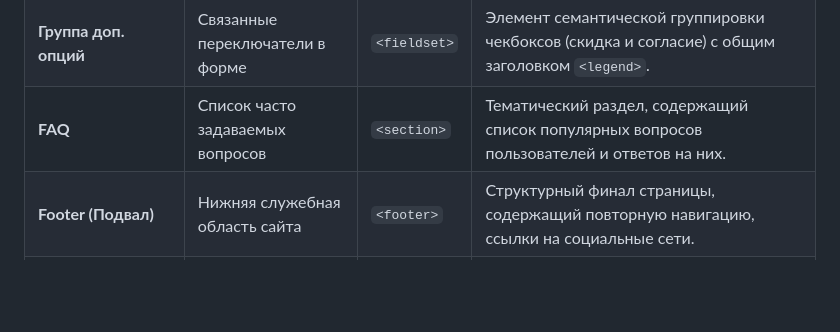
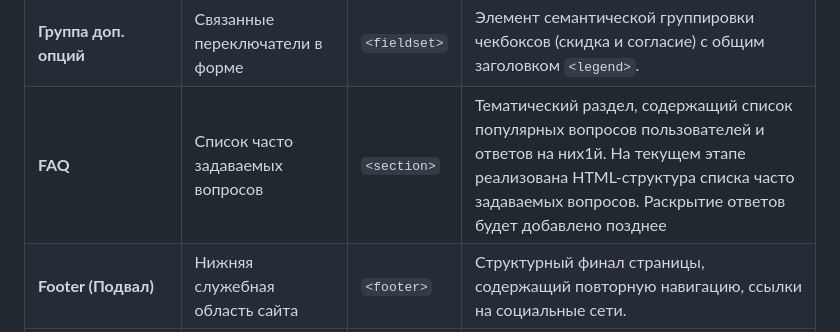
Before and after one commit to seatgly/GastroChef, a Markdown page: docs/semantic-map.md, the part around the change. GitHub-like rendering; blank space fills up the shorter version.

Commit message:
исправлен semantic-map.md

```diff
--- a/docs/semantic-map.md
+++ b/docs/semantic-map.md
@@ -16,6 +16,6 @@
 | **Галерея фотографий** | Визуальное представление готовых блюд | `<section>` | Самостоятельный раздел страницы «Фото блюд», содержащий галерею изображений продукции. |
 | **Форма оформления заказа** | Сбор контактных данных для заказа | `<section>` | Интерактивный целевой раздел страницы (id="order"), содержащий форму, поля ввода и кнопки отправки. |
 | **Группа доп. опций** | Связанные переключатели в форме | `<fieldset>` | Элемент семантической группировки чекбоксов (скидка и согласие) с общим заголовком `<legend>`. |
-| **FAQ** | Список часто задаваемых вопросов | `<section>` | Тематический раздел, содержащий список популярных вопросов пользователей и ответов на них. |
+| **FAQ** | Список часто задаваемых вопросов | `<section>` | Тематический раздел, содержащий список популярных вопросов пользователей и ответов на них1й. На текущем этапе реализована HTML-структура списка часто задаваемых вопросов. Раскрытие ответов будет добавлено позднее |
 | **Footer (Подвал)** | Нижняя служебная область сайта | `<footer>` | Структурный финал страницы, содержащий повторную навигацию, ссылки на социальные сети. |
 | **Ссылки на соцсети** | Ссылки на профили компании | `<a>` | Внешние ссылки с атрибутами безопасного открытия в новой вкладке (target="_blank", rel="noopener"). |
```
